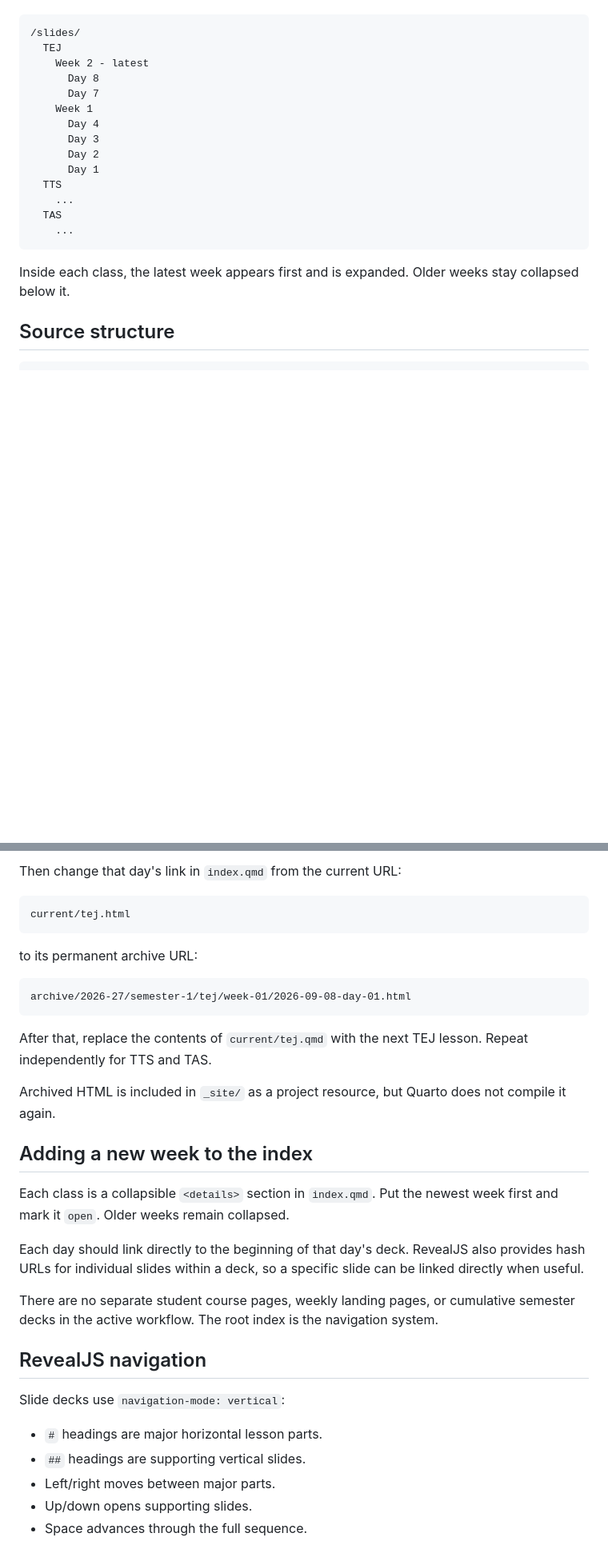
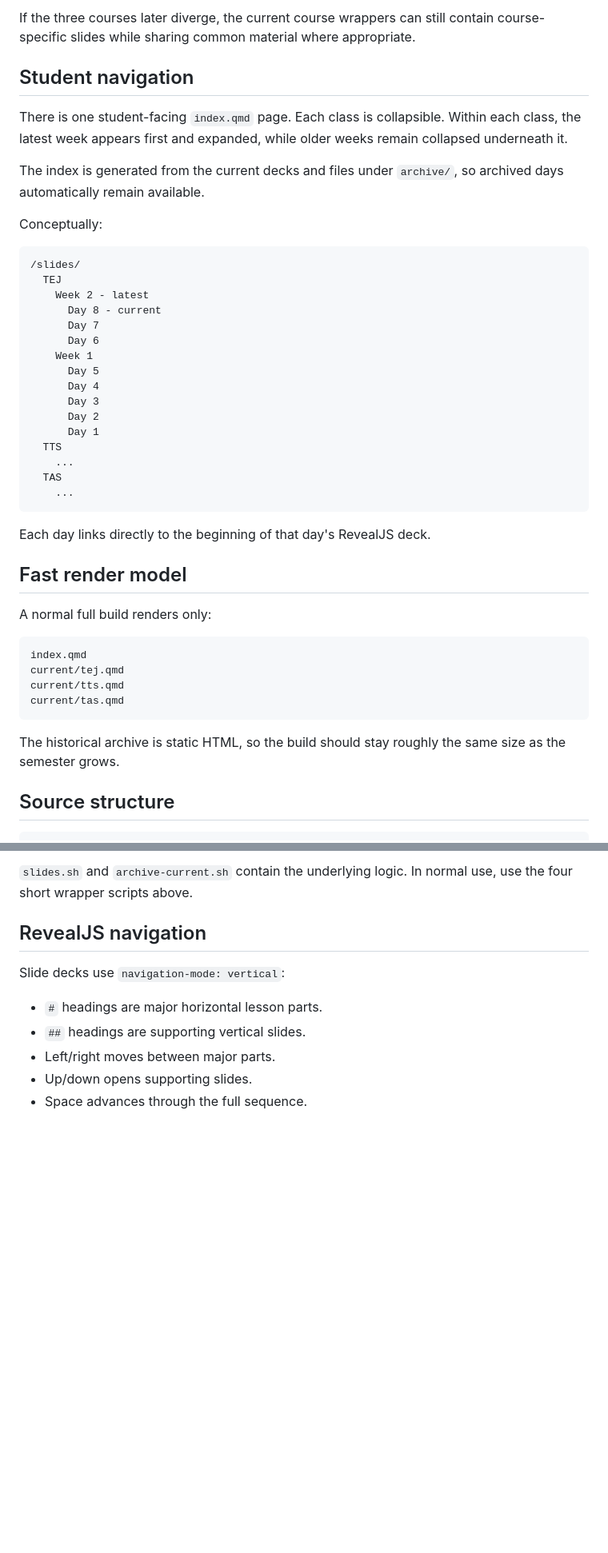
Before and after one commit to mrandrewandrade/slides, a Markdown page: README.md, 2 parts joined by grey strips. Shown at 80% size. Drawn GitHub-style; blank space fills up the shorter version.

````diff
--- a/README.md
+++ b/README.md
@@ -23,11 +93,22 @@ The root page is the only student navigation page. It uses collapsible sections:
+If the three courses later diverge, the current course wrappers can still contain course-specific slides while sharing common material where appropriate.
+
+## Student navigation
+
+There is one student-facing `index.qmd` page. Each class is collapsible. Within each class, the latest week appears first and expanded, while older weeks remain collapsed underneath it.
+
+The index is generated from the current decks and files under `archive/`, so archived days automatically remain available.
+
+Conceptually:
 
 ```text
 /slides/
   TEJ
     Week 2 - latest
-      Day 8
+      Day 8 - current
       Day 7
+      Day 6
     Week 1
+      Day 5
       Day 4
       Day 3
       Day 2
@@ -38,7 +119,20 @@ The root page is the only student navigation page. It uses collapsible sections:
     ...
 ```
 
-Inside each class, the latest week appears first and is expanded. Older weeks stay collapsed below it.
+Each day links directly to the beginning of that day's RevealJS deck.
+
+## Fast render model
+
+A normal full build renders only:
+
+```text
+index.qmd
+current/tej.qmd
+current/tts.qmd
+current/tas.qmd
+```
+
+The historical archive is static HTML, so the build should stay roughly the same size as the semester grows.
 
 ## Source structure
 
@@ -129,26 +168,4 @@ archive/2026-27/semester-1/tej/week-01/2026-09-08-day-01.html
-Then change that day's link in `index.qmd` from the current URL:
-
-```text
-current/tej.html
-```
-
-to its permanent archive URL:
-
-```text
-archive/2026-27/semester-1/tej/week-01/2026-09-08-day-01.html
-```
-
-After that, replace the contents of `current/tej.qmd` with the next TEJ lesson. Repeat independently for TTS and TAS.
-
-Archived HTML is included in `_site/` as a project resource, but Quarto does not compile it again.
-
-## Adding a new week to the index
-
-Each class is a collapsible `<details>` section in `index.qmd`. Put the newest week first and mark it `open`. Older weeks remain collapsed.
-
-Each day should link directly to the beginning of that day's deck. RevealJS also provides hash URLs for individual slides within a deck, so a specific slide can be linked directly when useful.
-
-There are no separate student course pages, weekly landing pages, or cumulative semester decks in the active workflow. The root index is the navigation system.
+`slides.sh` and `archive-current.sh` contain the underlying logic. In normal use, use the four short wrapper scripts above.
 
 ## RevealJS navigation
 
````
Also changed, not shown: other parts of README.md (+87 -78 lines).
